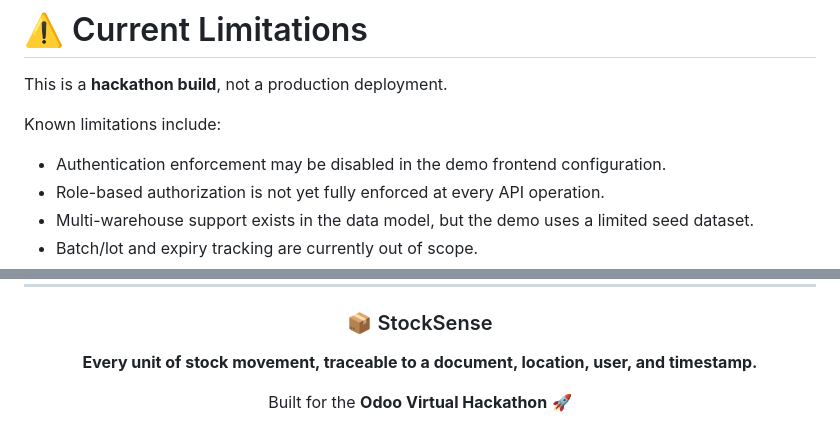
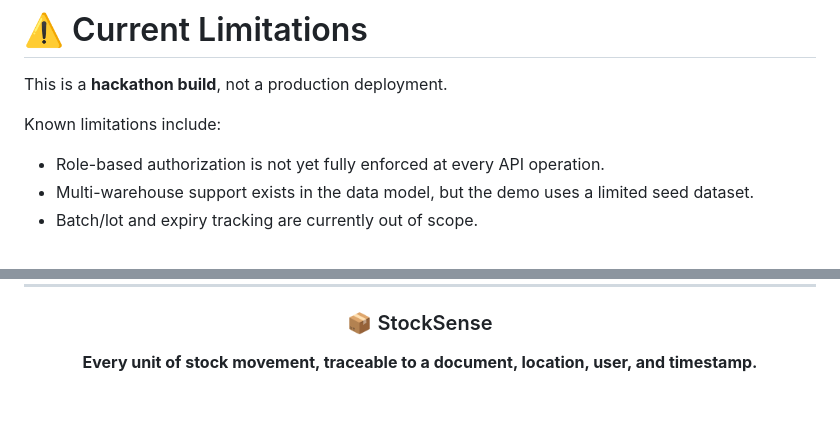
Before and after one commit to chandu-jannu/watchstock, a Markdown page: README.md, 2 parts joined by grey strips. GitHub-like rendering; blank space fills up the shorter version.

```diff
--- a/README.md
+++ b/README.md
@@ -684,7 +684,6 @@ This is a **hackathon build**, not a production deployment.
 
 Known limitations include:
 
-- Authentication enforcement may be disabled in the demo frontend configuration.
 - Role-based authorization is not yet fully enforced at every API operation.
 - Multi-warehouse support exists in the data model, but the demo uses a limited seed dataset.
 - Batch/lot and expiry tracking are currently out of scope.
@@ -747,6 +746,6 @@ Move History + Dashboard
 
 **Every unit of stock movement, traceable to a document, location, user, and timestamp.**
 
-Built for the **Odoo Virtual Hackathon** 🚀
+
 
 </div>
```
